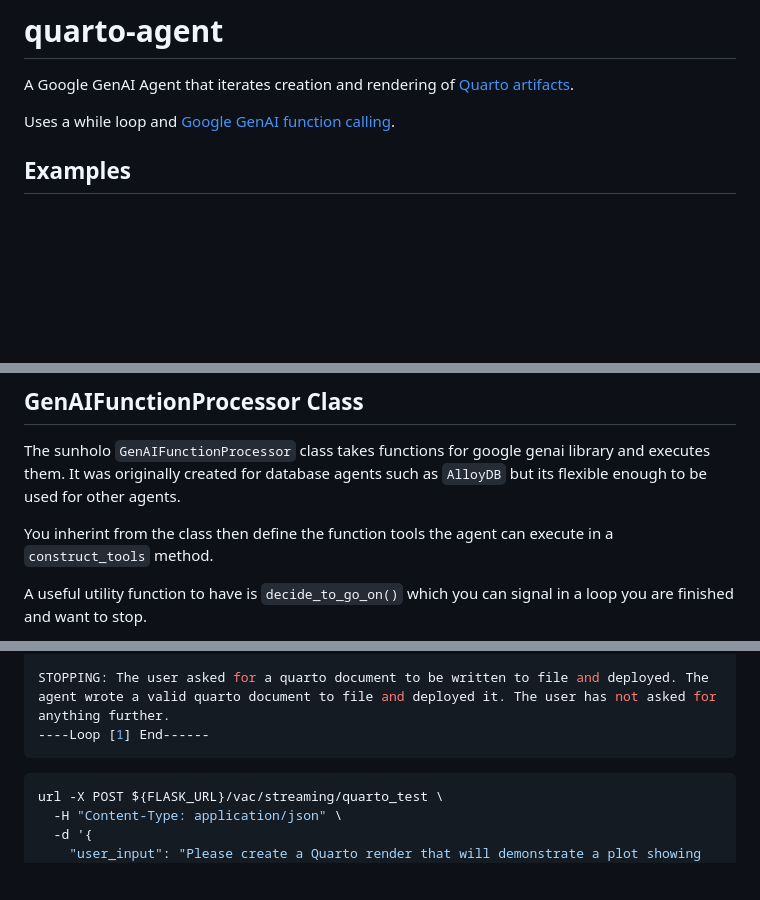
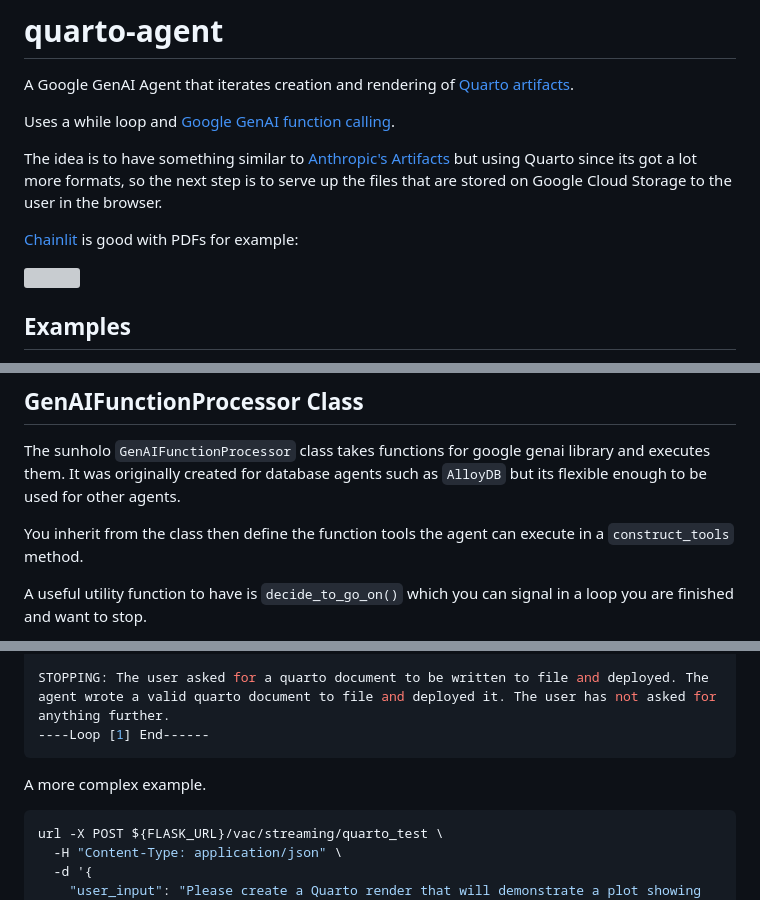
Before and after one commit to sunholo-data/quarto-agent, a Markdown page: README.md, 3 parts joined by grey strips. Drawn GitHub-style; blank space fills up the shorter version; grey boxes are pictures that could not be loaded.

Commit message:
doc tweaks

`````diff
--- a/README.md
+++ b/README.md
@@ -3,6 +3,12 @@
 A Google GenAI Agent that iterates creation and rendering of [Quarto artifacts](https://quarto.org/).
 
 Uses a while loop and [Google GenAI function calling](https://ai.google.dev/gemini-api/docs/function-calling/tutorial?lang=python).
+
+The idea is to have something similar to [Anthropic's Artifacts](https://support.anthropic.com/en/articles/9487310-what-are-artifacts-and-how-do-i-use-them) but using Quarto since its got a lot more formats, so the next step is to serve up the files that are stored on Google Cloud Storage to the user in the browser.
+
+[Chainlit](https://chainlit.io/) is good with PDFs for example:
+
+![](https://dev.sunholo.com/assets/images/eduvac-demo-52f240df3945c1af75c62c17e9f17b27.png)
 
 ## Examples
 
@@ -90,7 +96,7 @@ Deploy to Multivac server to have Quarto agent available for other agents to mak
 
 The sunholo `GenAIFunctionProcessor` class takes functions for google genai library and executes them. It was originally created for database agents such as `AlloyDB` but its flexible enough to be used for other agents.
 
-You inherint from the class then define the function tools the agent can execute in a `construct_tools` method.
+You inherit from the class then define the function tools the agent can execute in a `construct_tools` method.
 
 A useful utility function to have is `decide_to_go_on()` which you can signal in a loop you are finished and want to stop.
 
@@ -563,7 +569,9 @@ STOPPING: The user asked for a quarto document to be written to file and deploye
 ----Loop [1] End------
 ```
 
-```bash
+A more complex example.
+
+````bash
 url -X POST ${FLASK_URL}/vac/streaming/quarto_test \
   -H "Content-Type: application/json" \
   -d '{
`````
Also changed, not shown: other parts of README.md (+4 -4 lines).
